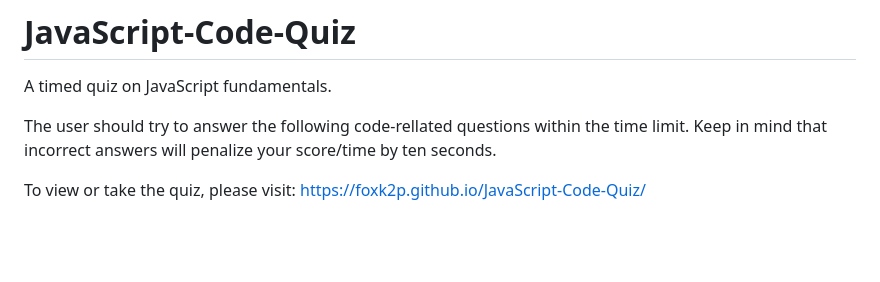
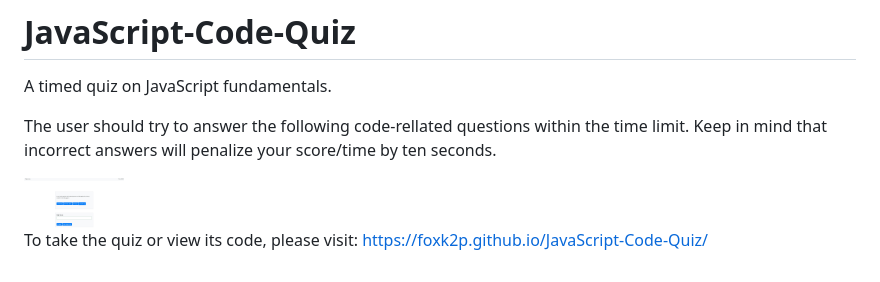
Before and after one commit to Foxk2p/JavaScript-Code-Quiz, a Markdown page: README.md, the part around the change. Rendered like a GitHub page; pictures changed too: Assets/JavaScript-QuizV1.jpg (added); blank space fills up the shorter version.

```diff
--- a/README.md
+++ b/README.md
@@ -3,4 +3,6 @@ A timed quiz on JavaScript fundamentals.
 
 The user should try to answer the following code-rellated questions within the time limit. Keep in mind that incorrect answers will penalize your score/time by ten seconds.
 
-To view or take the quiz, please visit: https://foxk2p.github.io/JavaScript-Code-Quiz/
+<img src="./Assets/JavaScript-QuizV1.jpg" width="100">
+
+To take the quiz or view its code, please visit: https://foxk2p.github.io/JavaScript-Code-Quiz/
```
Also changed, not shown: 3 other files.
